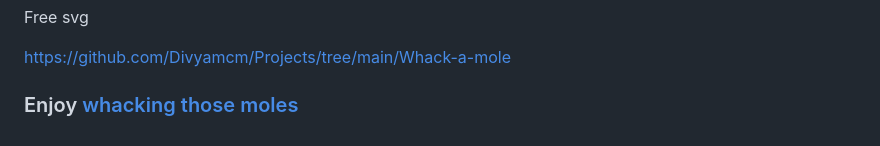
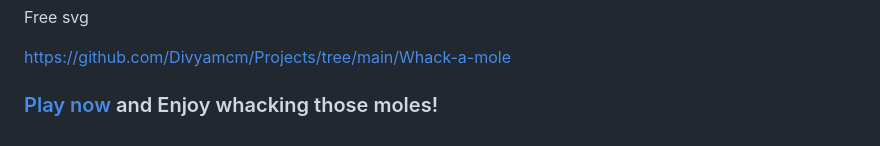
Before and after one commit to Greeshma-C20084146/whack_a_mole-project, a Markdown page: Readme.md, the part around the change. Drawn GitHub-style.

```diff
--- a/Readme.md
+++ b/Readme.md
@@ -68,4 +68,4 @@ Free svg
 https://github.com/Divyamcm/Projects/tree/main/Whack-a-mole
 
 
-### Enjoy [whacking those moles](https://girishraja1508.github.io/whackk_a_mole-project/)
+### [Play now](https://girishraja1508.github.io/whackk_a_mole-project/) and Enjoy whacking those moles!
```
